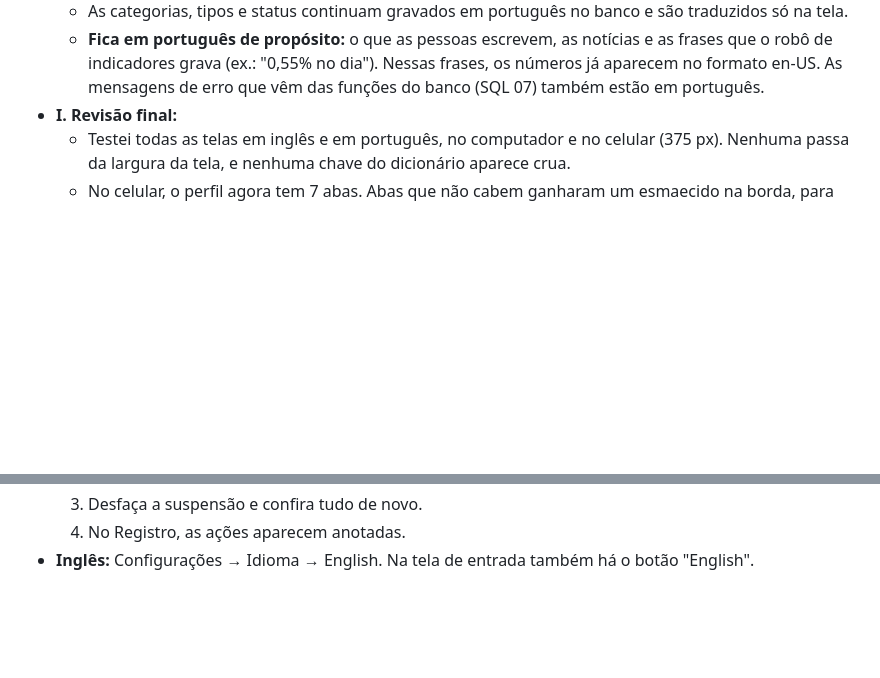
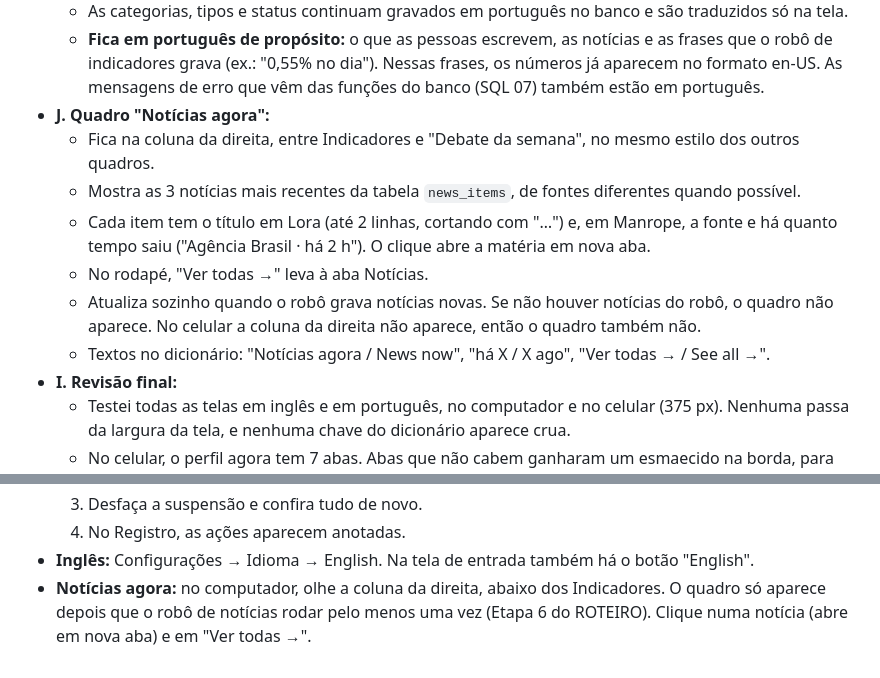
Before and after one commit to kauagabrielpsouza/ecoeco, a Markdown page: RELATORIO-NOITE.md, 2 parts joined by grey strips. Rendered like a GitHub page; blank space fills up the shorter version.

Commit message:
Relatório e funcionalidades: quadro Notícias agora

```diff
--- a/RELATORIO-NOITE.md
+++ b/RELATORIO-NOITE.md
@@ -46,6 +46,13 @@ Esses arquivos **não foram testados num banco de verdade**, porque não tenho a
   - Todas as telas, janelas, formulários, avisos e mensagens de erro: menus, entrada e cadastro, feed, busca, perfil, debates, comunidades, artigos e anexos, vagas, eventos, biblioteca, mercado, notícias, mensagens, notificações, Moderação e painel de admin, aviso de suspensão e páginas institucionais.
   - As categorias, tipos e status continuam gravados em português no banco e são traduzidos só na tela.
   - **Fica em português de propósito:** o que as pessoas escrevem, as notícias e as frases que o robô de indicadores grava (ex.: "0,55% no dia"). Nessas frases, os números já aparecem no formato en-US. As mensagens de erro que vêm das funções do banco (SQL 07) também estão em português.
+- **J. Quadro "Notícias agora":**
+  - Fica na coluna da direita, entre Indicadores e "Debate da semana", no mesmo estilo dos outros quadros.
+  - Mostra as 3 notícias mais recentes da tabela `news_items`, de fontes diferentes quando possível.
+  - Cada item tem o título em Lora (até 2 linhas, cortando com "…") e, em Manrope, a fonte e há quanto tempo saiu ("Agência Brasil · há 2 h"). O clique abre a matéria em nova aba.
+  - No rodapé, "Ver todas →" leva à aba Notícias.
+  - Atualiza sozinho quando o robô grava notícias novas. Se não houver notícias do robô, o quadro não aparece. No celular a coluna da direita não aparece, então o quadro também não.
+  - Textos no dicionário: "Notícias agora / News now", "há X / X ago", "Ver todas → / See all →".
 - **I. Revisão final:**
   - Testei todas as telas em inglês e em português, no computador e no celular (375 px). Nenhuma passa da largura da tela, e nenhuma chave do dicionário aparece crua.
   - No celular, o perfil agora tem 7 abas. Abas que não cabem ganharam um esmaecido na borda, para mostrar que dá para rolar.
@@ -78,3 +85,4 @@ Primeiro, rode os SQL 05, 06 e 07. Para os testes com outra pessoa, crie uma **s
   3. Desfaça a suspensão e confira tudo de novo.
   4. No Registro, as ações aparecem anotadas.
 - **Inglês:** Configurações → Idioma → English. Na tela de entrada também há o botão "English".
+- **Notícias agora:** no computador, olhe a coluna da direita, abaixo dos Indicadores. O quadro só aparece depois que o robô de notícias rodar pelo menos uma vez (Etapa 6 do ROTEIRO). Clique numa notícia (abre em nova aba) e em "Ver todas →".
```
Also changed, not shown: docs/funcionalidades.md (+1 -1 lines).
